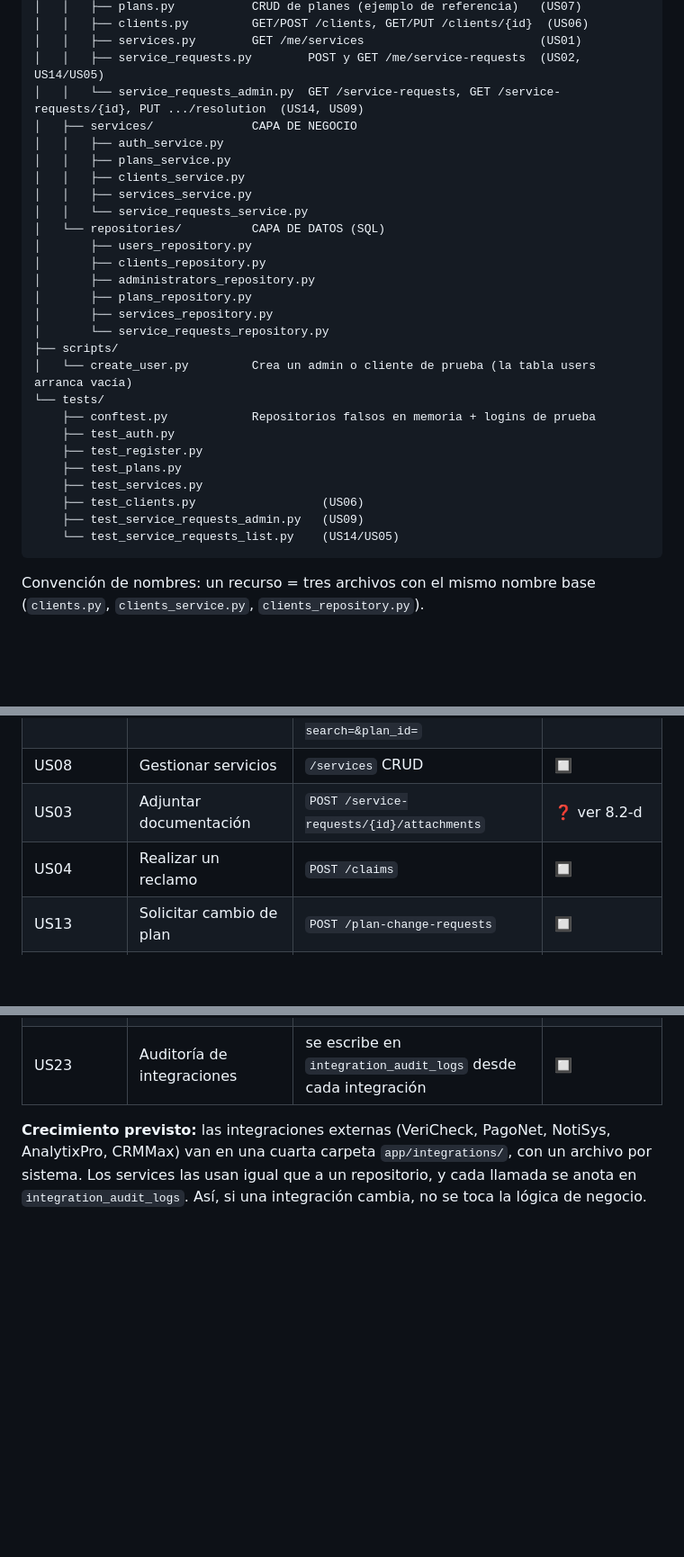
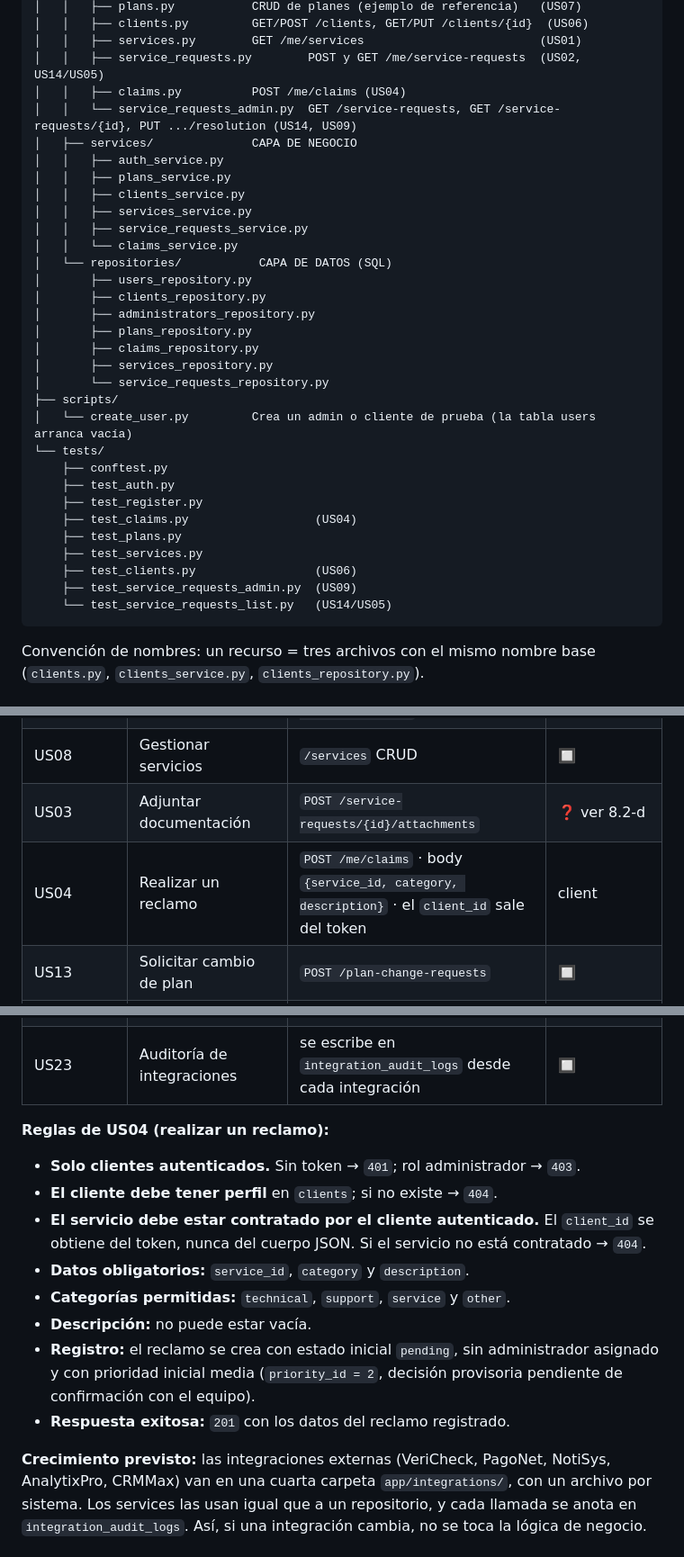
Before and after one commit to danielapinerua/cortes-difilippo-pinerua-vilca-villanueva, a Markdown page: api/ARQUITECTURA.md, 3 parts joined by grey strips. Shown at 90% size. Rendered like a GitHub page; blank space fills up the shorter version.

Commit message:
Update ARQUITECTURA.md
docs: actualizar documentación de arquitectura

````diff
--- a/api/ARQUITECTURA.md
+++ b/api/ARQUITECTURA.md
@@ -60,31 +60,35 @@ api/
 │   │   ├── clients.py         GET/POST /clients, GET/PUT /clients/{id}  (US06)
 │   │   ├── services.py        GET /me/services                         (US01)
 │   │   ├── service_requests.py        POST y GET /me/service-requests  (US02, US14/US05)
-│   │   └── service_requests_admin.py  GET /service-requests, GET /service-requests/{id}, PUT .../resolution  (US14, US09)
+│   │   ├── claims.py          POST /me/claims (US04)
+│   │   └── service_requests_admin.py  GET /service-requests, GET /service-requests/{id}, PUT .../resolution (US14, US09)
 │   ├── services/              CAPA DE NEGOCIO
 │   │   ├── auth_service.py
 │   │   ├── plans_service.py
 │   │   ├── clients_service.py
 │   │   ├── services_service.py
-│   │   └── service_requests_service.py
-│   └── repositories/          CAPA DE DATOS (SQL)
+│   │   ├── service_requests_service.py
+│   │   └── claims_service.py
+│   └── repositories/           CAPA DE DATOS (SQL)
 │       ├── users_repository.py
 │       ├── clients_repository.py
 │       ├── administrators_repository.py
 │       ├── plans_repository.py
+│       ├── claims_repository.py
 │       ├── services_repository.py
 │       └── service_requests_repository.py
 ├── scripts/
 │   └── create_user.py         Crea un admin o cliente de prueba (la tabla users arranca vacía)
 └── tests/
-    ├── conftest.py            Repositorios falsos en memoria + logins de prueba
+    ├── conftest.py
     ├── test_auth.py
     ├── test_register.py
+    ├── test_claims.py                  (US04)
     ├── test_plans.py
     ├── test_services.py
-    ├── test_clients.py                  (US06)
-    ├── test_service_requests_admin.py   (US09)
-    └── test_service_requests_list.py    (US14/US05)
+    ├── test_clients.py                 (US06)
+    ├── test_service_requests_admin.py  (US09)
+    └── test_service_requests_list.py   (US14/US05)
 ```
 
 Convención de nombres: un recurso = tres archivos con el mismo nombre base (`clients.py`, `clients_service.py`, `clients_repository.py`).
@@ -218,7 +222,7 @@ Reglas de US06 (gestión de clientes):
 | US06 | Gestionar clientes | `GET/POST /clients` · `GET/PUT /clients/{id}` · filtros `?search=&plan_id=` | ✅ backend |
 | US08 | Gestionar servicios | `/services` CRUD | 🔲 |
 | US03 | Adjuntar documentación | `POST /service-requests/{id}/attachments` | ❓ ver 8.2-d |
-| US04 | Realizar un reclamo | `POST /claims` | 🔲 |
+| US04 | Realizar un reclamo | `POST /me/claims` · body `{service_id, category, description}` · el `client_id` sale del token | client | ✅ backend (9 tests) |
 | US13 | Solicitar cambio de plan | `POST /plan-change-requests` | 🔲 |
 | US18 | Validar identidad del cliente | interno (VeriCheck), lo usa el service de US13 | 🔲 |
 | US19 | Aprobar o rechazar cambio de plan | `PUT /plan-change-requests/{id}/resolution` | 🔲 |
@@ -229,6 +233,16 @@ Reglas de US06 (gestión de clientes):
 | US20 | Enviar facturación a PagoNet | interno, al aprobar un cambio de plan | 🔲 |
 | US22 | Enviar métricas a AnalytixPro | tarea diaria programada | 🔲 |
 | US23 | Auditoría de integraciones | se escribe en `integration_audit_logs` desde cada integración | 🔲 |
+
+**Reglas de US04 (realizar un reclamo):**
+- **Solo clientes autenticados.** Sin token → `401`; rol administrador → `403`.
+- **El cliente debe tener perfil** en `clients`; si no existe → `404`.
+- **El servicio debe estar contratado por el cliente autenticado.** El `client_id` se obtiene del token, nunca del cuerpo JSON. Si el servicio no está contratado → `404`.
+- **Datos obligatorios:** `service_id`, `category` y `description`.
+- **Categorías permitidas:** `technical`, `support`, `service` y `other`.
+- **Descripción:** no puede estar vacía.
+- **Registro:** el reclamo se crea con estado inicial `pending`, sin administrador asignado y con prioridad inicial media (`priority_id = 2`, decisión provisoria pendiente de confirmación con el equipo).
+- **Respuesta exitosa:** `201` con los datos del reclamo registrado.
 
 **Crecimiento previsto:** las integraciones externas (VeriCheck, PagoNet, NotiSys, AnalytixPro, CRMMax) van en una cuarta carpeta `app/integrations/`, con un archivo por sistema. Los services las usan igual que a un repositorio, y cada llamada se anota en `integration_audit_logs`. Así, si una integración cambia, no se toca la lógica de negocio.
 
````
Also changed, not shown: other parts of api/ARQUITECTURA.md (+2 -1 lines).
